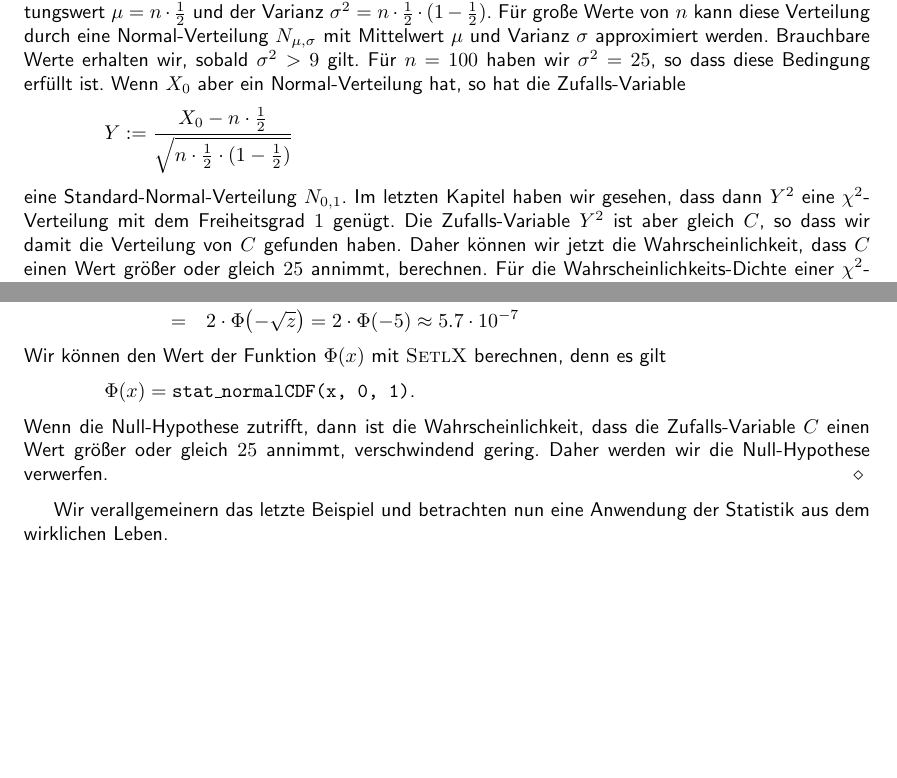
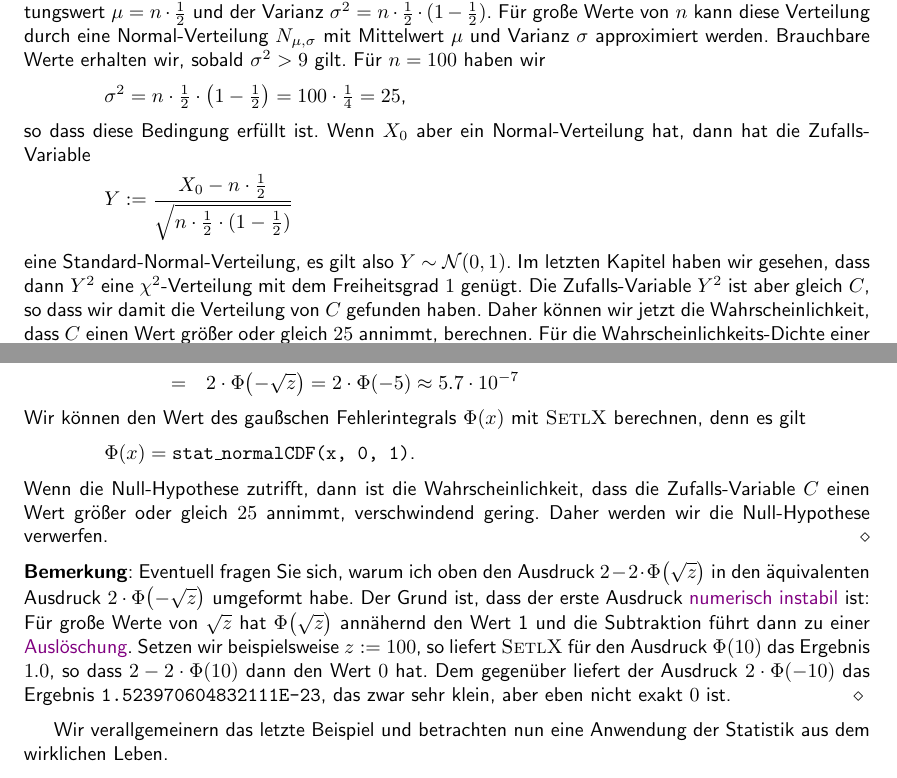
Before and after one commit to karlstroetmann/Statistik, a LaTeX document (Skript/statistik.tex, which reads Skript/induktiv.tex): two parts of pages 108 and 109 of 116, joined at a grey line, cut so that both start at the same text, the shorter picture padded with empty space. Compiled offline with pdfLaTeX; the source files are stored in an older character set and shown here as Unicode.

Commit message:
remark on numeric stability added

```diff
--- a/Skript/induktiv.tex
+++ b/Skript/induktiv.tex
@@ -412,13 +412,18 @@ dem Erwartungswert $\mu = n \cdot \frac{1}{2}$ und der Varianz
  $\sigma^2 = n \cdot \frac{1}{2} \cdot (1-\frac{1}{2})$.  Für große Werte von $n$ kann diese Verteilung
 durch eine Normal-Verteilung $N_{\mu,\sigma}$ mit Mittelwert $\mu$ und Varianz $\sigma$
 approximiert werden.  Brauchbare Werte erhalten wir, sobald $\sigma^2 > 9$ gilt.
-Für $n = 100$  haben wir $\sigma^2 = 25$, so dass diese Bedingung erfüllt ist.
-Wenn $X_0$ aber ein Normal-Verteilung hat, so hat die Zufalls-Variable
+Für $n = 100$  haben wir
+\\[0.2cm]
+\hspace*{1.3cm}
+$\sigma^2 = n \cdot \frac{1}{2} \cdot \bigl(1 - \frac{1}{2}\bigr) = 100 \cdot \frac{1}{4} = 25$,
+\\[0.2cm]
+so dass diese Bedingung erfüllt ist.
+Wenn $X_0$ aber ein Normal-Verteilung hat, dann hat die Zufalls-Variable
 \\[0.2cm]
 \hspace*{1.3cm}
 $\ds Y := \frac{X_0 - n \cdot \frac{1}{2}}{\sqrt{n \cdot \frac{1}{2} \cdot (1-\frac{1}{2})}}$
 \\[0.2cm]
-eine Standard-Normal-Verteilung $N_{0,1}$.  Im letzten Kapitel haben wir gesehen, dass
+eine Standard-Normal-Verteilung, es gilt also $Y \sim \mathcal{N}(0,1)$.  Im letzten Kapitel haben wir gesehen, dass
 dann $Y^2$ eine $\chi^2$-Verteilung mit dem Freiheitsgrad $1$ genügt.  Die Zufalls-Variable
 $Y^2$ ist aber gleich $C$, so dass wir damit die Verteilung von $C$ gefunden haben.
 Daher können wir jetzt die Wahrscheinlichkeit, dass $C$ einen Wert größer oder gleich
@@ -469,7 +474,7 @@ $
 \end{array}
 $
 \\[0.2cm]
-Wir können den Wert der Funktion $\Phi(x)$ mit \textsc{SetlX} berechnen, denn es gilt
+Wir können den Wert des gaußschen Fehlerintegrals $\Phi(x)$ mit \textsc{SetlX} berechnen, denn es gilt
 \\[0.2cm]
 \hspace*{1.3cm}
 $\Phi(x) = \texttt{stat\_normalCDF(x, 0, 1)}$.
@@ -477,8 +482,17 @@ $\Phi(x) = \texttt{stat\_normalCDF(x, 0, 1)}$.
 Wenn die Null-Hypothese zutrifft, dann ist die Wahrscheinlichkeit, dass die
 Zufalls-Variable $C$ einen Wert größer oder gleich $25$ annimmt,
 verschwindend gering.  Daher werden wir die Null-Hypothese verwerfen.
-\eox
+\eoxs
 
+\remark
+Eventuell fragen Sie sich, warum ich oben den Ausdruck $2 - 2 \cdot \Phi\bigl(\sqrt{z}\bigr)$
+in den äquivalenten Ausdruck $2 \cdot \Phi\bigl(-\sqrt{z}\bigr)$ umgeformt habe.  Der Grund ist, dass der erste Ausdruck
+\href{https://de.wikipedia.org/wiki/Stabilität_(Numerik)}{numerisch instabil} ist:  Für große Werte von
+$\sqrt{z}$ hat $\Phi\bigl(\sqrt{z}\bigr)$ annähernd den Wert 1 und die Subtraktion führt dann zu einer
+\href{https://de.wikipedia.org/wiki/Auslöschung_(numerische_Mathematik)}{Auslöschung}.  Setzen wir
+beispielsweise $z:=100$, so liefert \textsc{SetlX} für den Ausdruck $\Phi(10)$ das Ergebnis $1.0$, so dass
+$2 - 2 \cdot \Phi(10)$ dann den Wert $0$ hat.  Dem gegenüber liefert der Ausdruck $2 \cdot \Phi(-10)$ das Ergebnis
+$\texttt{1.523970604832111E-23}$, das zwar sehr klein, aber eben nicht exakt $0$ ist.  \eox
 
 Wir verallgemeinern das letzte Beispiel und betrachten nun eine Anwendung der Statistik
 aus dem wirklichen Leben.
```
